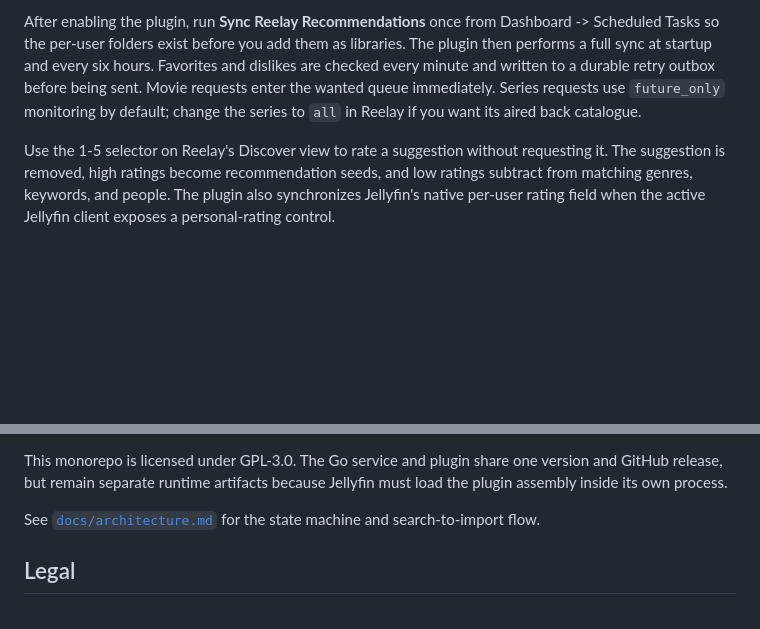
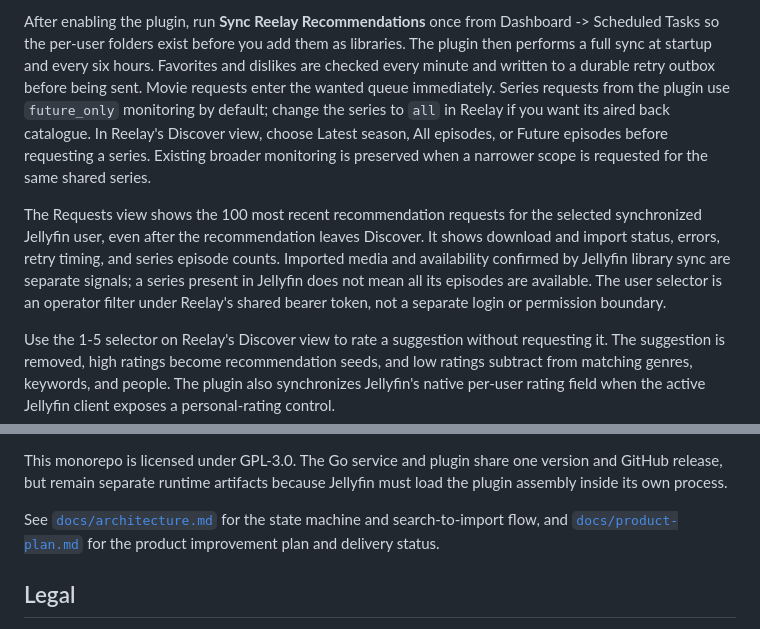
Before and after one commit to TechXTT/reelay, a Markdown page: README.md, 2 parts joined by grey strips. GitHub-like rendering; blank space fills up the shorter version.

Commit message:
docs: record product roadmap and request tracking behavior

```diff
--- a/README.md
+++ b/README.md
@@ -245,8 +245,20 @@ Dashboard -> Scheduled Tasks so the per-user folders exist before you add them
 as libraries. The plugin then performs a full sync at startup and every six hours. Favorites and
 dislikes are checked every minute and written to a durable retry outbox before
 being sent. Movie requests enter the wanted queue immediately. Series requests
-use `future_only` monitoring by default; change the series to `all` in Reelay if
-you want its aired back catalogue.
+from the plugin use `future_only` monitoring by default; change the series to
+`all` in Reelay if you want its aired back catalogue. In Reelay's Discover view,
+choose Latest season, All episodes, or Future episodes before requesting a
+series. Existing broader monitoring is preserved when a narrower scope is
+requested for the same shared series.
+
+The Requests view shows the 100 most recent recommendation requests for the
+selected synchronized Jellyfin user, even after the recommendation leaves
+Discover. It shows download
+and import status, errors, retry timing, and series episode counts. Imported
+media and availability confirmed by Jellyfin library sync are separate signals;
+a series present in Jellyfin does not mean all its episodes are available.
+The user selector is an operator filter under Reelay's shared bearer token,
+not a separate login or permission boundary.
 
 Use the 1-5 selector on Reelay's Discover view to rate a suggestion without
 requesting it. The suggestion is removed, high ratings become recommendation
@@ -289,7 +301,8 @@ version and GitHub release, but remain separate runtime artifacts because
 Jellyfin must load the plugin assembly inside its own process.
 
 See [`docs/architecture.md`](docs/architecture.md) for the state machine and
-search-to-import flow.
+search-to-import flow, and [`docs/product-plan.md`](docs/product-plan.md) for the
+product improvement plan and delivery status.
 
 ## Legal
 
```
Also changed, not shown: docs/architecture.md (+9 -0 lines), docs/product-plan.md (added, +104 -0 lines).
